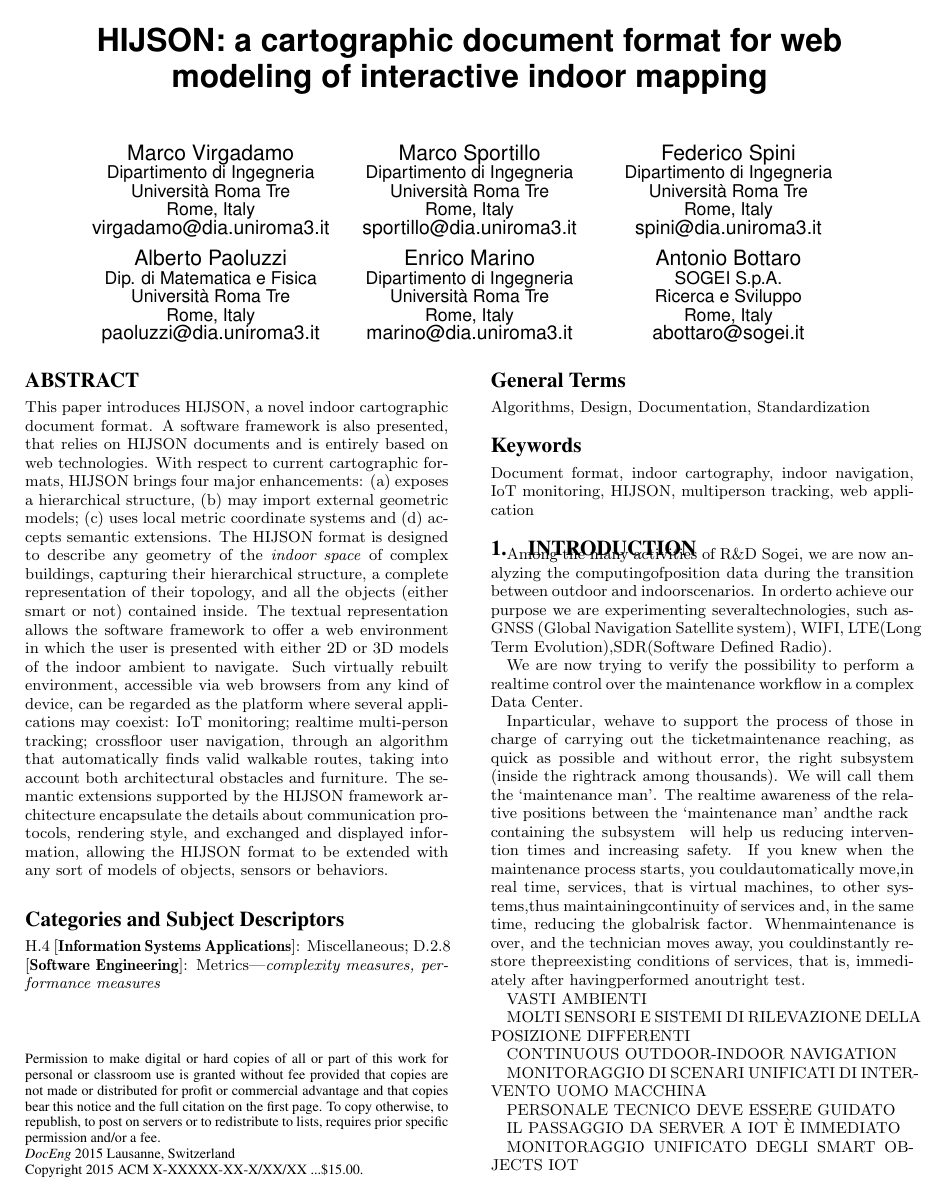
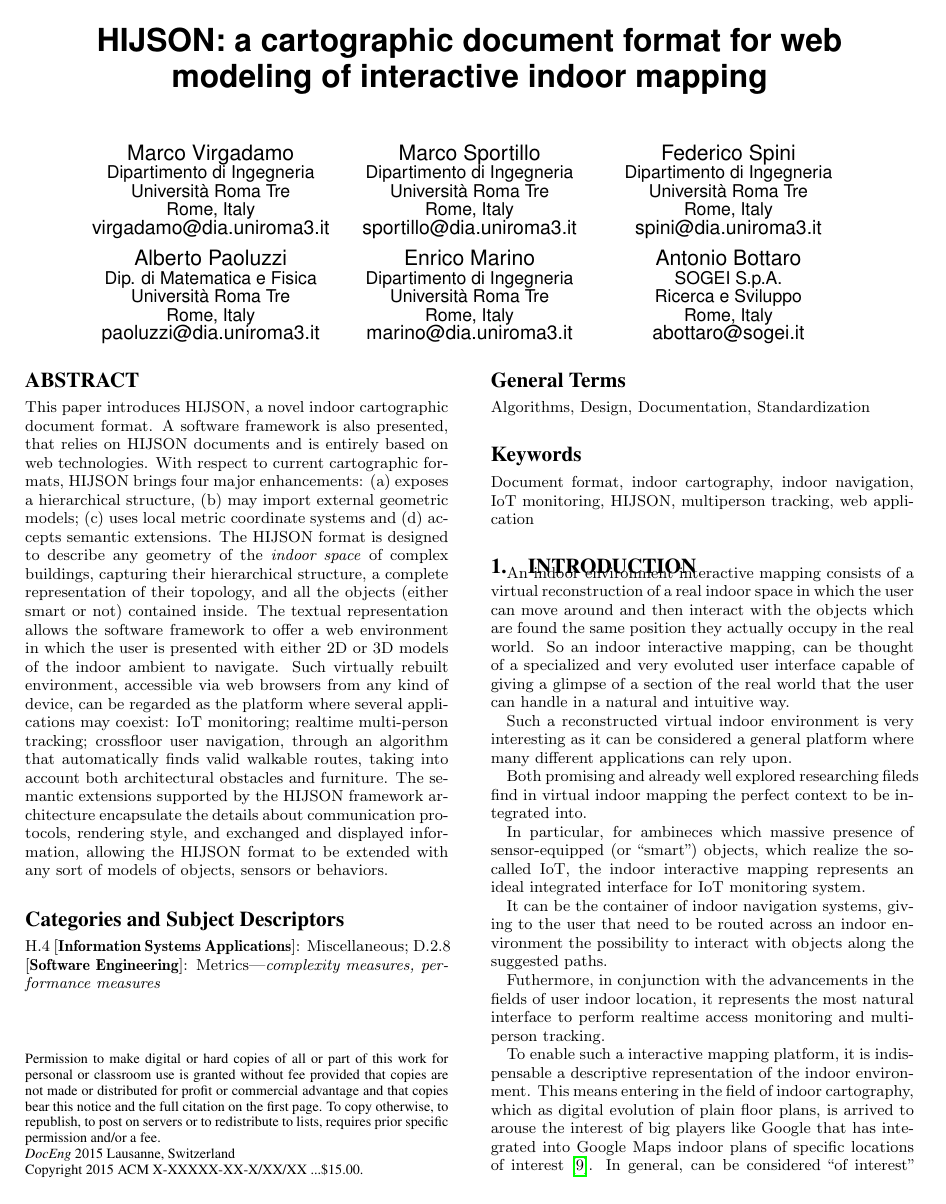
Before and after one commit to cvdlab/doceng2015, a LaTeX paper (doceng2015.tex, which reads introduction.tex): page 1 of 9. Compiled offline with pdfLaTeX.

Commit message:
added introduction

```diff
--- a/doceng2015.tex
+++ b/doceng2015.tex
@@ -1,5 +1,8 @@
 \documentclass{sig-alternate}
 
+%\usepackage[latin1]{inputenc} % Windows
+%\usepackage[utf8x]{inputenc} % Linux (unicode package needed)
+\usepackage[applemac]{inputenc} % Mac
 \usepackage{graphicx}
 \usepackage{caption}
 \usepackage{subcaption}
--- a/introduction.tex
+++ b/introduction.tex
@@ -1,54 +1,54 @@
 \section{Introduction}\label{introduction}
 
 
-Among the many activities of R\&D Sogei, we are now analyzing the
-computingofposition data during the transition between outdoor and
-indoorscenarios. In orderto achieve our purpose we are experimenting
-severaltechnologies, such asGNSS (Global Navigation Satellite system), WI­FI,
-LTE(Long Term Evolution),SDR(Software Defined Radio).
+% VASTI AMBIENTI
+
+
+
+% MOLTI SENSORI E SISTEMI DI RILEVAZIONE DELLA POSIZIONE DIFFERENTI
+
+% CONTINUOUS OUTDOOR-INDOOR NAVIGATION
+
+
+% MONITORAGGIO DI SCENARI UNIFICATI DI INTERVENTO UOMO-MACCHINA
+
+
+% PERSONALE TECNICO DEVE ESSERE GUIDATO
+
+
+
+% IL PASSAGGIO DA SERVER A IOT È IMMEDIATO
+
+
+% MONITORAGGIO UNIFICATO DEGLI SMART OBJECTS IOT
+
+
+% un ambiente indoor virtuale è l'ambiente perfetto per andare a monitorare l'IoT.
+
+
+% In this paper we describe the design and the development of the new module VisProSL (Visual Programming Service Link) of the visual programming platform
+
+
+% In particolare il presente lavoro
+
+% jointly developed by {\bf SoGeI} ({\bf So}cietà {\bf Ge}nerale d’{\bf I}nformatica), fully owned by the Ministry of Economy and Finance, and the {\bf CVDLAB} (Computational Visual Design Laboratory) of the Computer Science and Automation Department of “Roma Tre” University è ispirato dalle necessità di SoGeI stessa,
+
+
+% AGGIUNGERE LE POSIZIONI DI BOTTARE RIVISITATE
+
+
+
+% SERVER REAL MACHINE (that can be assimialted to smart objects in the IoT context, since )
 
 
 
 
 
 
-We are now trying to
-verify the possibility to perform a realtime control over the maintenance
-workflow in a complex Data Center.
+% DESCRIZIONE DELLE PROBLEMATICHE
 
-
-Inparticular, wehave to support the process of those in charge of carrying out the ticket­maintenance reaching, as quick as possible and without error, the right sub­system
-(inside the rightrack among thousands). We will call them the ‘maintenance man’. The real­time awareness of the relative positions between the ‘maintenance man' andthe rack ­ containing
-the sub­system ­ will help us reducing intervention times and increasing safety.
-If you knew when the maintenance process starts, you couldautomatically
-move,in real time, services, that is virtual machines, to other systems,thus
-maintainingcontinuity of services and, in the same time, reducing the
-globalrisk factor. Whenmaintenance is over, and the technician moves away, you
-couldinstantly restore thepre­existing conditions of services, that is,
-immediately after havingperformed anoutright test.
-
-
-
-VASTI AMBIENTI
-
-
-
-MOLTI SENSORI E SISTEMI DI RILEVAZIONE DELLA POSIZIONE DIFFERENTI
-
-CONTINUOUS OUTDOOR-INDOOR NAVIGATION
-
-
-MONITORAGGIO DI SCENARI UNIFICATI DI INTERVENTO UOMO MACCHINA
-
-
-PERSONALE TECNICO DEVE ESSERE GUIDATO
-
-
-
-IL PASSAGGIO DA SERVER A IOT È IMMEDIATO
-
-
-MONITORAGGIO UNIFICATO DEGLI SMART OBJECTS IOT
+% TALI PROBLEMATICHE SONO TIPICHE DI SCENARI IN CUI SIA NECESSARIO IL CONTROLLO DEGLI ACCESSI
+% LA SUPERVISIONE, ...
 
 
 
@@ -59,14 +70,20 @@ SERVER REAL MACHINE (that can be assimialted to smart objects in the IoT context
 
 
 
+% -----------------------------------------------------------------------------
 
+An indoor environment interactive mapping consists of a virtual reconstruction of a real indoor space in which the user can move around and then interact with the objects which are found the same position they actually occupy in the real world.
+So an indoor interactive mapping, can be thought of a specialized and very evoluted user interface capable of giving a glimpse of a section of the real world that the user can handle in a natural and intuitive way.
 
+Such a reconstructed virtual indoor environment is very interesting as it can be considered a general platform where many different applications can rely upon.
 
-DESCRIZIONE DELLE PROBLEMATICHE
+Both promising and already well explored researching fileds find in virtual indoor mapping the perfect context to be integrated into.
 
-TALI PROBLEMATICHE SONO TIPICHE DI SCENARI IN CUI SIA NECESSARIO IL CONTROLLO DEGLI ACCESSI
-LA SUPERVISIONE, ...
+In particular, for ambineces which massive presence of sensor-equipped (or ``smart'') objects, which realize the so-called IoT, the indoor interactive mapping represents an ideal integrated interface for IoT monitoring system.
 
+It can be the container of indoor navigation systems, giving to the user that need to be routed across an indoor environment the possibility to interact with objects along the suggested paths.
 
+Futhermore, in conjunction with the advancements in the fields of user indoor location, it represents the most natural interface to perform realtime access monitoring and multiperson tracking.
 
+To enable such a interactive mapping platform, it is indispensable a descriptive representation of the indoor environment. This means entering in the field of indoor cartography, which as digital evolution of plain floor plans, is arrived to arouse the interest of big players like Google that has integrated into Google Maps indoor plans of specific locations of interest \cite{indoormaps}. In general, can be considered ``of interest'' (such to justify and motivate indoor cartographic applications) public or commercial places of vast dimensions, as for example airports, train stations, shopping mall, or alterantively private buildings subject to strict access control, like warehouse, logistics centers, datacenter.
 
```
Also changed, not shown: doceng2015.bib (+9 -0 lines), syntax.tex (+3 -3 lines), usecase.tex (added, +35 -0 lines), doceng2015.bbl, doceng2015.tex (2 more changed lines), introduction.tex (29 more changed lines), 4 other files.
